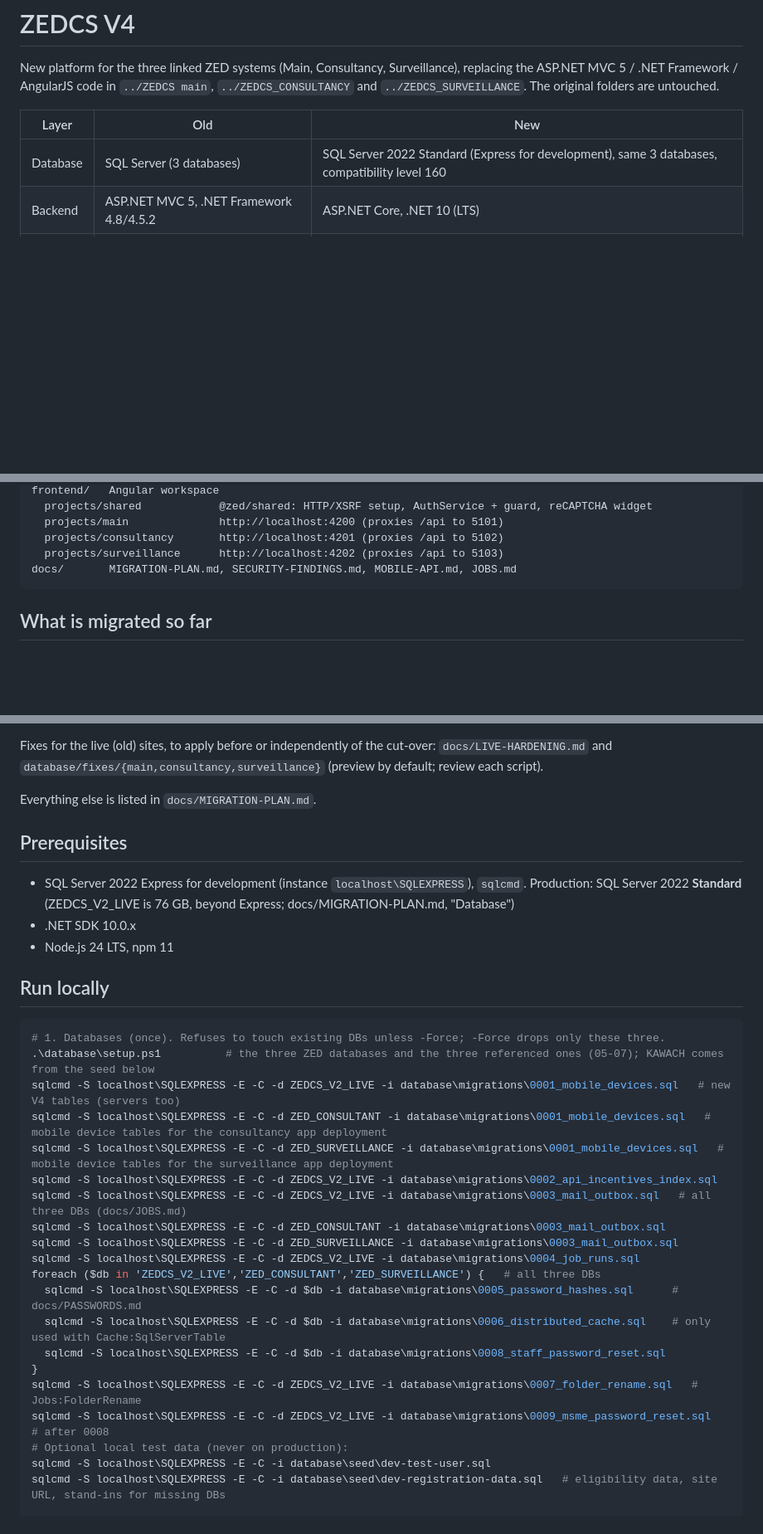
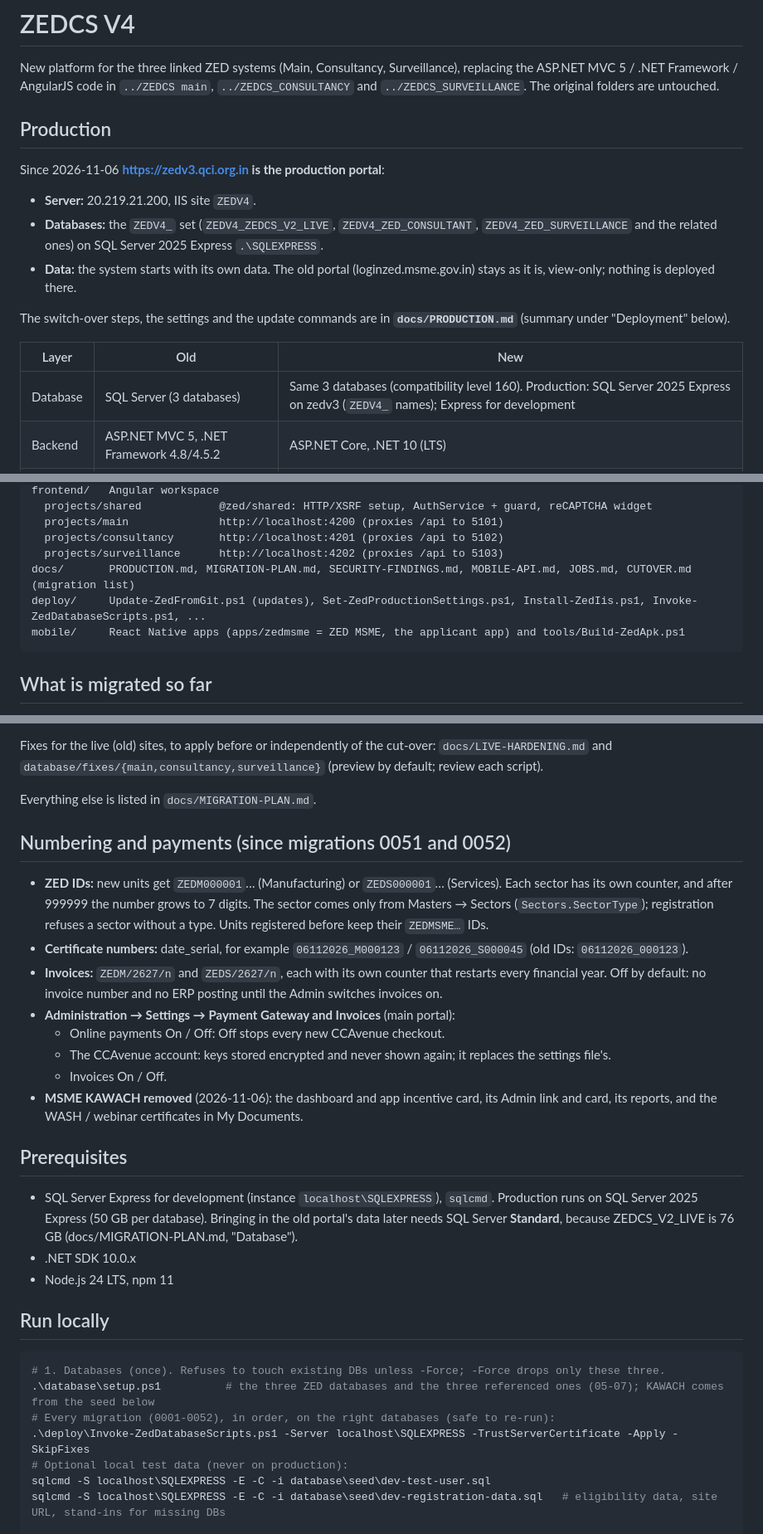
Before and after one commit to mahavirtiwari/ZED-Portal-Upgraded, a Markdown page: README.md, 3 parts joined by grey strips. Shown at 83% size. GitHub-like rendering; blank space fills up the shorter version.

````diff
--- a/README.md
+++ b/README.md
@@ -4,9 +4,21 @@ New platform for the three linked ZED systems (Main, Consultancy, Surveillance),
 ASP.NET MVC 5 / .NET Framework / AngularJS code in `../ZEDCS main`, `../ZEDCS_CONSULTANCY` and
 `../ZEDCS_SURVEILLANCE`. The original folders are untouched.
 
+## Production
+
+Since 2026-11-06 **https://zedv3.qci.org.in is the production portal**:
+- **Server:** 20.219.21.200, IIS site `ZEDV4`.
+- **Databases:** the `ZEDV4_` set (`ZEDV4_ZEDCS_V2_LIVE`, `ZEDV4_ZED_CONSULTANT`, `ZEDV4_ZED_SURVEILLANCE` and the related
+  ones) on SQL Server 2025 Express `.\SQLEXPRESS`.
+- **Data:** the system starts with its own data. The old portal (loginzed.msme.gov.in) stays as it is, view-only;
+  nothing is deployed there.
+
+The switch-over steps, the settings and the update commands are in **`docs/PRODUCTION.md`** (summary under
+"Deployment" below).
+
 | Layer    | Old                                    | New                                              |
 |----------|----------------------------------------|--------------------------------------------------|
-| Database | SQL Server (3 databases)               | SQL Server 2022 Standard (Express for development), same 3 databases, compatibility level 160 |
+| Database | SQL Server (3 databases)               | Same 3 databases (compatibility level 160). Production: SQL Server 2025 Express on zedv3 (`ZEDV4_` names); Express for development |
 | Backend  | ASP.NET MVC 5, .NET Framework 4.8/4.5.2 | ASP.NET Core, .NET 10 (LTS)                      |
 | Frontend | Razor views + AngularJS 1.x + jQuery   | Angular 22 (standalone components, signals)     |
 
@@ -31,7 +43,9 @@ frontend/   Angular workspace
   projects/main              http://localhost:4200 (proxies /api to 5101)
   projects/consultancy       http://localhost:4201 (proxies /api to 5102)
   projects/surveillance      http://localhost:4202 (proxies /api to 5103)
-docs/       MIGRATION-PLAN.md, SECURITY-FINDINGS.md, MOBILE-API.md, JOBS.md
+docs/       PRODUCTION.md, MIGRATION-PLAN.md, SECURITY-FINDINGS.md, MOBILE-API.md, JOBS.md, CUTOVER.md (migration list)
+deploy/     Update-ZedFromGit.ps1 (updates), Set-ZedProductionSettings.ps1, Install-ZedIis.ps1, Invoke-ZedDatabaseScripts.ps1, ...
+mobile/     React Native apps (apps/zedmsme = ZED MSME, the applicant app) and tools/Build-ZedApk.ps1
 ```
 
 ## What is migrated so far
@@ -84,10 +98,27 @@ and `database/fixes/{main,consultancy,surveillance}` (preview by default; review
 
 Everything else is listed in `docs/MIGRATION-PLAN.md`.
 
+## Numbering and payments (since migrations 0051 and 0052)
+
+- **ZED IDs:** new units get `ZEDM000001`… (Manufacturing) or `ZEDS000001`… (Services). Each sector has its own counter,
+  and after 999999 the number grows to 7 digits. The sector comes only from Masters → Sectors (`Sectors.SectorType`);
+  registration refuses a sector without a type. Units registered before keep their `ZEDMSME…` IDs.
+- **Certificate numbers:** date_serial, for example `06112026_M000123` / `06112026_S000045` (old IDs:
+  `06112026_000123`).
+- **Invoices:** `ZEDM/2627/n` and `ZEDS/2627/n`, each with its own counter that restarts every financial year. Off by
+  default: no invoice number and no ERP posting until the Admin switches invoices on.
+- **Administration → Settings → Payment Gateway and Invoices** (main portal):
+  - Online payments On / Off: Off stops every new CCAvenue checkout.
+  - The CCAvenue account: keys stored encrypted and never shown again; it replaces the settings file's.
+  - Invoices On / Off.
+- **MSME KAWACH removed** (2026-11-06): the dashboard and app incentive card, its Admin link and card, its reports,
+  and the WASH / webinar certificates in My Documents.
+
 ## Prerequisites
 
-- SQL Server 2022 Express for development (instance `localhost\SQLEXPRESS`), `sqlcmd`. Production: SQL Server 2022
-  **Standard** (ZEDCS_V2_LIVE is 76 GB, beyond Express; docs/MIGRATION-PLAN.md, "Database")
+- SQL Server Express for development (instance `localhost\SQLEXPRESS`), `sqlcmd`. Production runs on SQL Server 2025
+  Express (50 GB per database). Bringing in the old portal's data later needs SQL Server **Standard**, because
+  ZEDCS_V2_LIVE is 76 GB (docs/MIGRATION-PLAN.md, "Database").
 - .NET SDK 10.0.x
 - Node.js 24 LTS, npm 11
 
@@ -96,21 +127,8 @@ Everything else is listed in `docs/MIGRATION-PLAN.md`.
 ```powershell
 # 1. Databases (once). Refuses to touch existing DBs unless -Force; -Force drops only these three.
 .\database\setup.ps1          # the three ZED databases and the three referenced ones (05-07); KAWACH comes from the seed below
-sqlcmd -S localhost\SQLEXPRESS -E -C -d ZEDCS_V2_LIVE -i database\migrations\0001_mobile_devices.sql   # new V4 tables (servers too)
-sqlcmd -S localhost\SQLEXPRESS -E -C -d ZED_CONSULTANT -i database\migrations\0001_mobile_devices.sql   # mobile device tables for the consultancy app deployment
-sqlcmd -S localhost\SQLEXPRESS -E -C -d ZED_SURVEILLANCE -i database\migrations\0001_mobile_devices.sql   # mobile device tables for the surveillance app deployment
-sqlcmd -S localhost\SQLEXPRESS -E -C -d ZEDCS_V2_LIVE -i database\migrations\0002_api_incentives_index.sql
-sqlcmd -S localhost\SQLEXPRESS -E -C -d ZEDCS_V2_LIVE -i database\migrations\0003_mail_outbox.sql   # all three DBs (docs/JOBS.md)
-sqlcmd -S localhost\SQLEXPRESS -E -C -d ZED_CONSULTANT -i database\migrations\0003_mail_outbox.sql
-sqlcmd -S localhost\SQLEXPRESS -E -C -d ZED_SURVEILLANCE -i database\migrations\0003_mail_outbox.sql
-sqlcmd -S localhost\SQLEXPRESS -E -C -d ZEDCS_V2_LIVE -i database\migrations\0004_job_runs.sql
-foreach ($db in 'ZEDCS_V2_LIVE','ZED_CONSULTANT','ZED_SURVEILLANCE') {   # all three DBs
-  sqlcmd -S localhost\SQLEXPRESS -E -C -d $db -i database\migrations\0005_password_hashes.sql      # docs/PASSWORDS.md
-  sqlcmd -S localhost\SQLEXPRESS -E -C -d $db -i database\migrations\0006_distributed_cache.sql    # only used with Cache:SqlServerTable
-  sqlcmd -S localhost\SQLEXPRESS -E -C -d $db -i database\migrations\0008_staff_password_reset.sql
-}
-sqlcmd -S localhost\SQLEXPRESS -E -C -d ZEDCS_V2_LIVE -i database\migrations\0007_folder_rename.sql   # Jobs:FolderRename
-sqlcmd -S localhost\SQLEXPRESS -E -C -d ZEDCS_V2_LIVE -i database\migrations\0009_msme_password_reset.sql   # after 0008
+# Every migration (0001-0052), in order, on the right databases (safe to re-run):
+.\deploy\Invoke-ZedDatabaseScripts.ps1 -Server localhost\SQLEXPRESS -TrustServerCertificate -Apply -SkipFixes
 # Optional local test data (never on production):
 sqlcmd -S localhost\SQLEXPRESS -E -C -i database\seed\dev-test-user.sql
 sqlcmd -S localhost\SQLEXPRESS -E -C -i database\seed\dev-registration-data.sql   # eligibility data, site URL, stand-ins for missing DBs
````
Also changed, not shown: other parts of README.md (+53 -15 lines).
